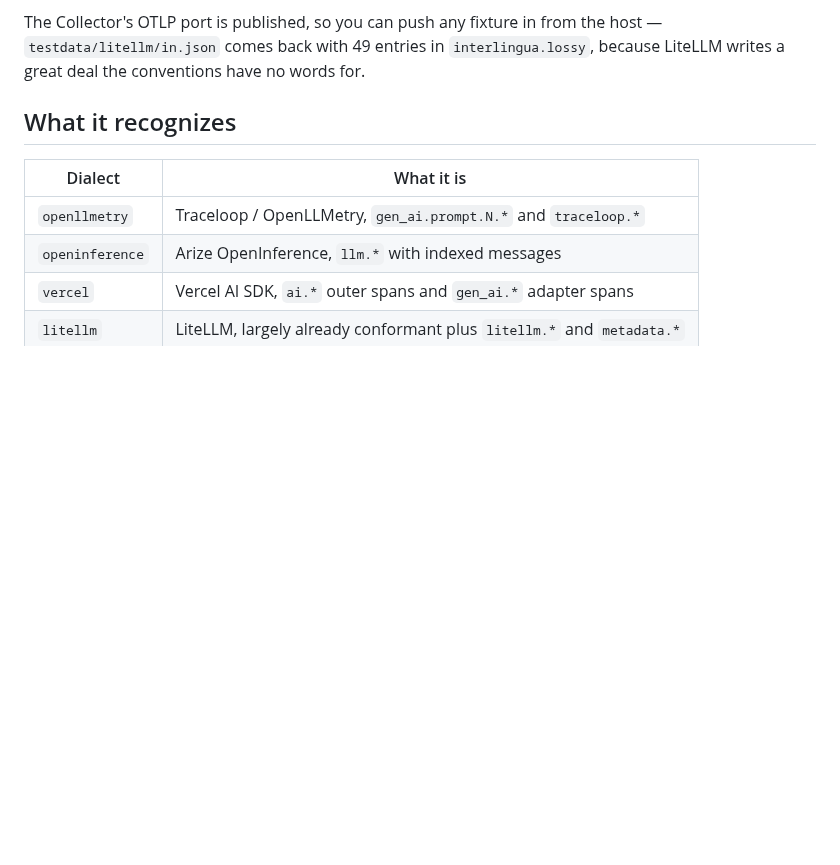
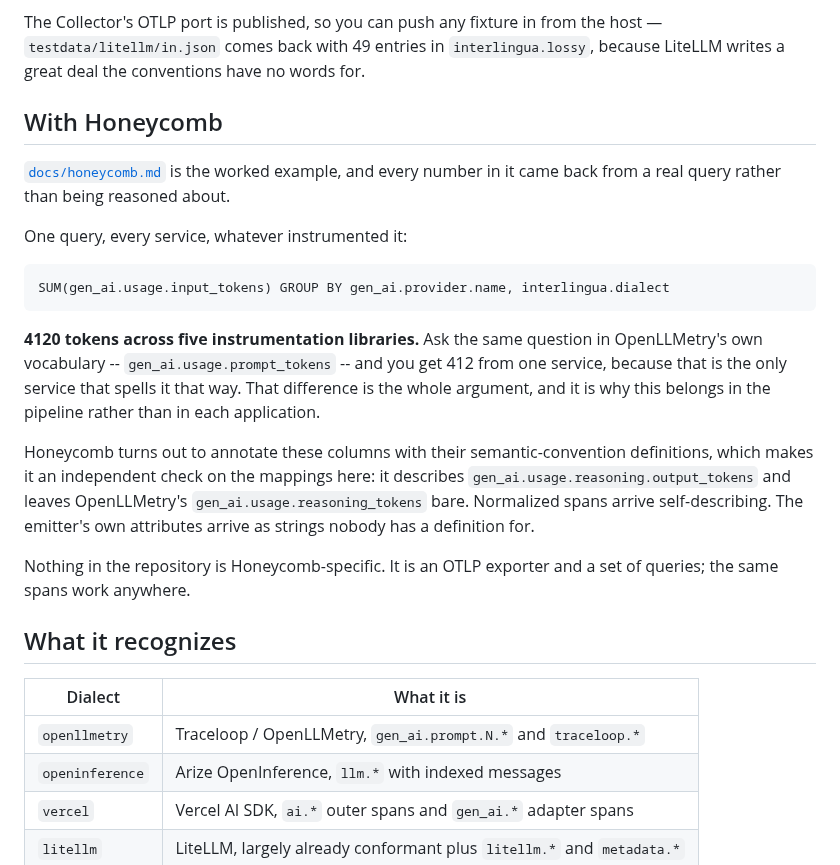
Before and after one commit to Grace/genai-interlingua, a Markdown page: README.md, the part around the change. GitHub-like rendering; blank space fills up the shorter version.

````diff
--- a/README.md
+++ b/README.md
@@ -189,6 +189,32 @@ host — `testdata/litellm/in.json` comes back with 49 entries in
 `interlingua.lossy`, because LiteLLM writes a great deal the conventions have no
 words for.
 
+## With Honeycomb
+
+[`docs/honeycomb.md`](docs/honeycomb.md) is the worked example, and every number
+in it came back from a real query rather than being reasoned about.
+
+One query, every service, whatever instrumented it:
+
+```
+SUM(gen_ai.usage.input_tokens) GROUP BY gen_ai.provider.name, interlingua.dialect
+```
+
+**4120 tokens across five instrumentation libraries.** Ask the same question in
+OpenLLMetry's own vocabulary -- `gen_ai.usage.prompt_tokens` -- and you get 412
+from one service, because that is the only service that spells it that way.
+That difference is the whole argument, and it is why this belongs in the
+pipeline rather than in each application.
+
+Honeycomb turns out to annotate these columns with their semantic-convention
+definitions, which makes it an independent check on the mappings here: it
+describes `gen_ai.usage.reasoning.output_tokens` and leaves OpenLLMetry's
+`gen_ai.usage.reasoning_tokens` bare. Normalized spans arrive self-describing.
+The emitter's own attributes arrive as strings nobody has a definition for.
+
+Nothing in the repository is Honeycomb-specific. It is an OTLP exporter and a
+set of queries; the same spans work anywhere.
+
 ## What it recognizes
 
 | Dialect | What it is |
````
Also changed, not shown: docs/honeycomb.md (added, +200 -0 lines), docs/img/honeycomb-cross-dialect-query.jpg (added).
